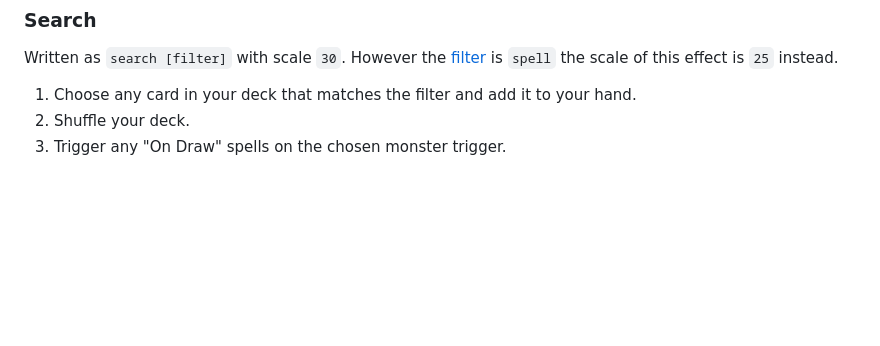
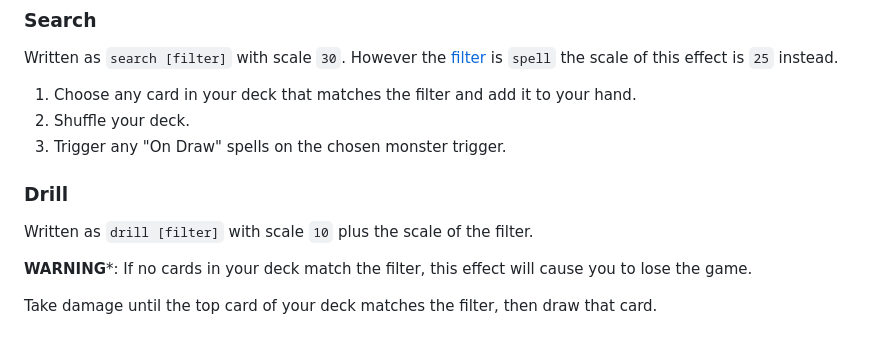
Before and after one commit to droshux/cardfinity, a Markdown page: docs/ATOMS.md, the part around the change. Drawn GitHub-style; blank space fills up the shorter version.

Commit message:
Drill docs

```diff
--- a/docs/ATOMS.md
+++ b/docs/ATOMS.md
@@ -298,3 +298,13 @@ Written as `search [filter]` with scale `30`. However the [filter](#filters) is
 1. Choose any card in your deck that matches the filter and add it to your hand.
 2. Shuffle your deck.
 3. Trigger any "On Draw" spells on the chosen monster trigger.
+
+### Drill
+
+Written as `drill [filter]` with scale `10` plus the scale of the filter.
+
+**WARNING***: If no cards in your deck match the filter, this effect will cause
+you to lose the game.
+
+Take damage until the top card of your deck matches the filter, then draw that
+card.
```
